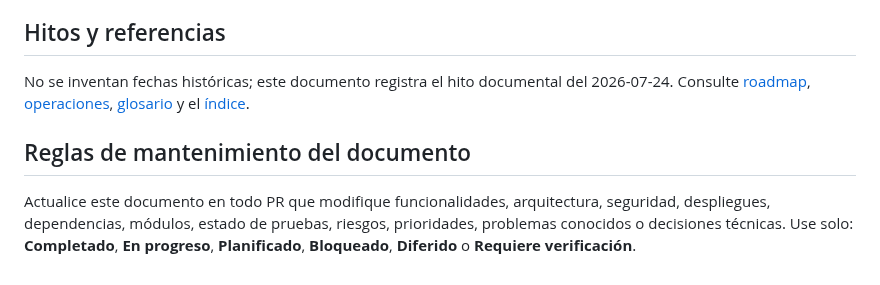
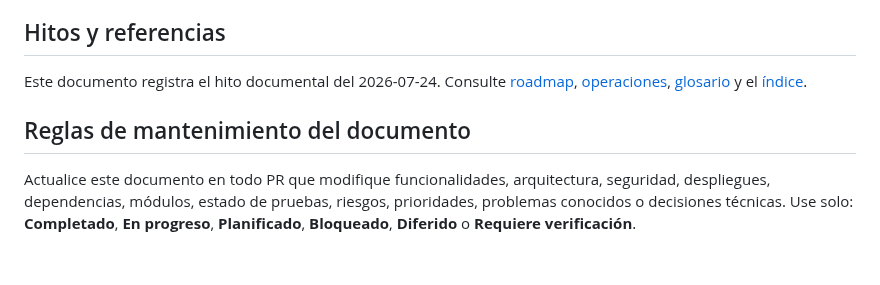
Before and after one commit to tito9903-byte/netdoc, a Markdown page: docs/PROJECT_STATUS.md, the part around one of its changes. Rendered like a GitHub page.

```diff
--- a/docs/PROJECT_STATUS.md
+++ b/docs/PROJECT_STATUS.md
@@ -70,13 +55,8 @@ acciones, pruebas y documentación actualizada.
 
 ## Hitos y referencias
 
-No se inventan fechas históricas; este documento registra el hito documental
-del 2026-07-24. Consulte [roadmap](ROADMAP.md), [operaciones](OPERATIONS.md),
-[glosario](GLOSSARY.md) y el [índice](README.md).
+Este documento registra el hito documental del 2026-07-24. Consulte [roadmap](ROADMAP.md), [operaciones](OPERATIONS.md), [glosario](GLOSSARY.md) y el [índice](README.md).
 
 ## Reglas de mantenimiento del documento
 
-Actualice este documento en todo PR que modifique funcionalidades, arquitectura,
-seguridad, despliegues, dependencias, módulos, estado de pruebas, riesgos,
-prioridades, problemas conocidos o decisiones técnicas. Use solo: **Completado**,
-**En progreso**, **Planificado**, **Bloqueado**, **Diferido** o **Requiere verificación**.
+Actualice este documento en todo PR que modifique funcionalidades, arquitectura, seguridad, despliegues, dependencias, módulos, estado de pruebas, riesgos, prioridades, problemas conocidos o decisiones técnicas. Use solo: **Completado**, **En progreso**, **Planificado**, **Bloqueado**, **Diferido** o **Requiere verificación**.
```
Also changed, not shown: other parts of docs/PROJECT_STATUS.md (+20 -35 lines).
